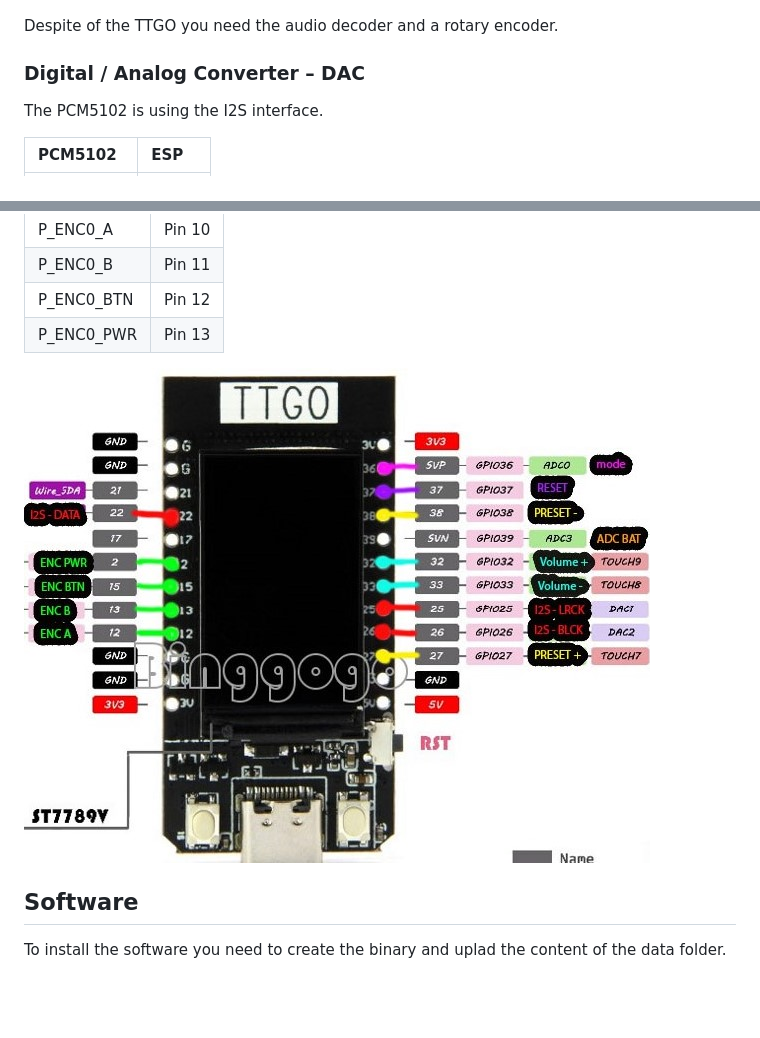
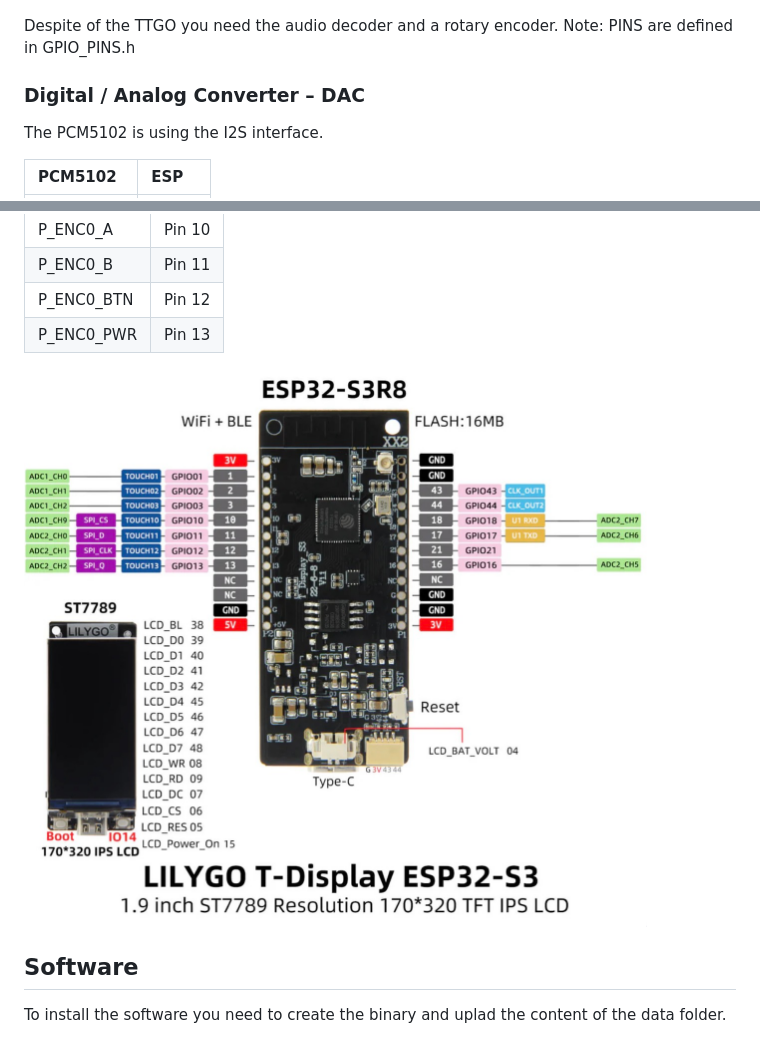
Before and after one commit to ThomasH-W/Lilygo_T-Display_S3_Radio, a Markdown page: README.md, 2 parts joined by grey strips. Drawn GitHub-style; pictures changed too: README/images/ESP_Radio_GPIO.jpg; blank space fills up the shorter version.

Commit message:
update pictures

```diff
--- a/README.md
+++ b/README.md
@@ -69,6 +69,7 @@ Upon first boot, the wifi  manager will start and ask for wifi credentials as we
 ![TTGO-1](README/images/ESP_Radio_1.jpg)
 
 Despite of the TTGO you need the audio decoder and a rotary encoder.
+Note: PINS are defined in GPIO_PINS.h
 
 ### Digital / Analog Converter – DAC
 The PCM5102 is using the I2S interface.
```
Also changed, not shown: README/images/ESP_Radio_GPIO_old.jpg (added).
